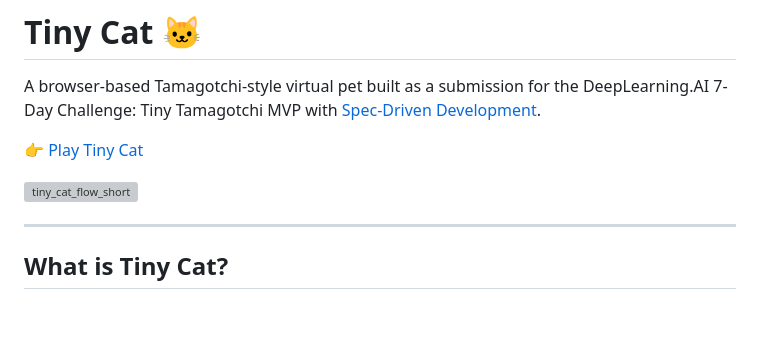
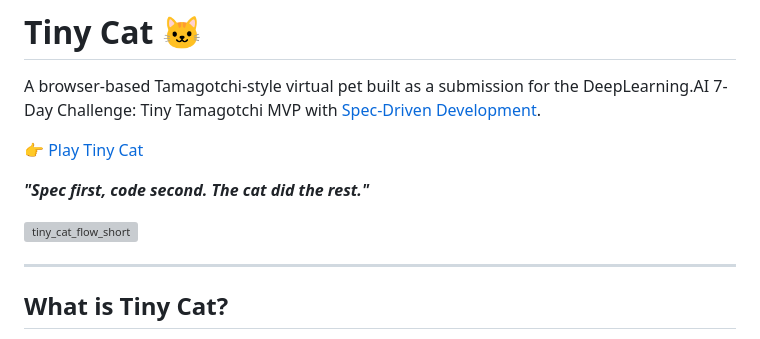
Before and after one commit to fonsecagabriella/tiny_cat, a Markdown page: README.md, the part around the change. Rendered like a GitHub page; blank space fills up the shorter version; grey boxes are pictures that could not be loaded.

Commit message:
edited readme with funny sentence

```diff
--- a/README.md
+++ b/README.md
@@ -4,7 +4,13 @@ A browser-based Tamagotchi-style virtual pet built as a submission for the DeepL
 
 👉 [Play Tiny Cat](https://fonsecagabriella.github.io/tiny_cat/)
 
+***"Spec first, code second. The cat did the rest."***
+
 <img width="50%" alt="tiny_cat_flow_short" src="https://github.com/user-attachments/assets/652ea6b4-7a67-46a9-aaa2-89bb9e1c00af" />
+
+
+
+
 
 ---
 
```
